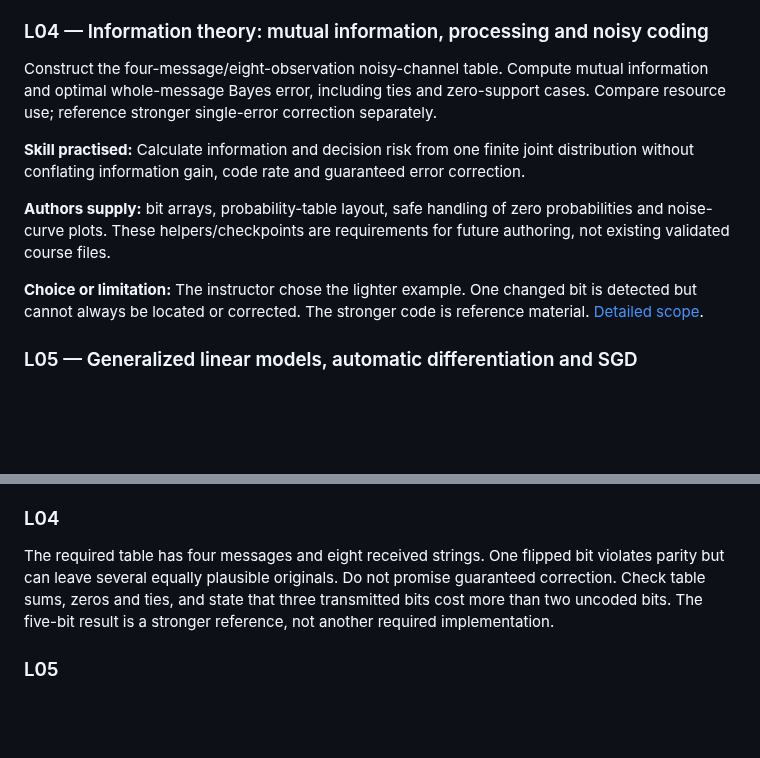
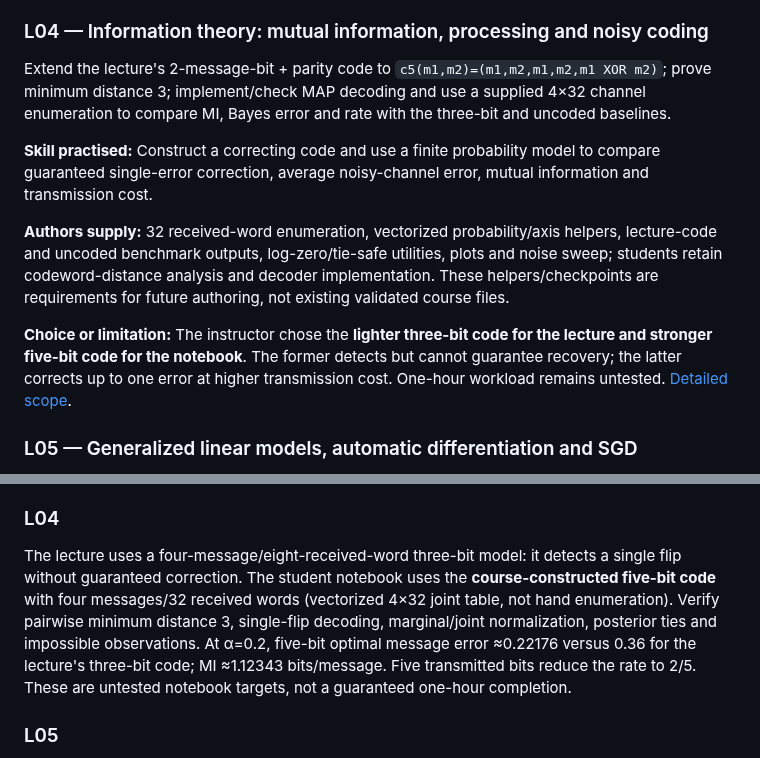
Before and after one commit to opherdonchin/ProbabilisticMachineLearning, a Markdown page: Lectures/notebook_reference_audit.md, 2 parts joined by grey strips. Drawn GitHub-style; blank space fills up the shorter version.

Commit message:
Synchronize L04 five-bit correction notebook with three-bit live example

```diff
--- a/Lectures/notebook_reference_audit.md
+++ b/Lectures/notebook_reference_audit.md
@@ -18,13 +18,13 @@ Construct an Ising prior and Gaussian observation likelihood; derive the joint,
 
 ### L04 — Information theory: mutual information, processing and noisy coding
 
-Construct the four-message/eight-observation noisy-channel table. Compute mutual information and optimal whole-message Bayes error, including ties and zero-support cases. Compare resource use; reference stronger single-error correction separately.
+Extend the lecture's 2-message-bit + parity code to `c5(m1,m2)=(m1,m2,m1,m2,m1 XOR m2)`; prove minimum distance 3; implement/check MAP decoding and use a supplied 4×32 channel enumeration to compare MI, Bayes error and rate with the three-bit and uncoded baselines.
 
-**Skill practised:** Calculate information and decision risk from one finite joint distribution without conflating information gain, code rate and guaranteed error correction.
+**Skill practised:** Construct a correcting code and use a finite probability model to compare guaranteed single-error correction, average noisy-channel error, mutual information and transmission cost.
 
-**Authors supply:** bit arrays, probability-table layout, safe handling of zero probabilities and noise-curve plots. These helpers/checkpoints are requirements for future authoring, not existing validated course files.
+**Authors supply:** 32 received-word enumeration, vectorized probability/axis helpers, lecture-code and uncoded benchmark outputs, log-zero/tie-safe utilities, plots and noise sweep; students retain codeword-distance analysis and decoder implementation. These helpers/checkpoints are requirements for future authoring, not existing validated course files.
 
-**Choice or limitation:** The instructor chose the lighter example. One changed bit is detected but cannot always be located or corrected. The stronger code is reference material. [Detailed scope](L04_Information_Theory/lecture_scope.md).
+**Choice or limitation:** The instructor chose the **lighter three-bit code for the lecture and stronger five-bit code for the notebook**. The former detects but cannot guarantee recovery; the latter corrects up to one error at higher transmission cost. One-hour workload remains untested. [Detailed scope](L04_Information_Theory/lecture_scope.md).
 
 ### L05 — Generalized linear models, automatic differentiation and SGD
 
@@ -122,7 +122,7 @@ Validate the instructor solution before decomposing the exercise. Use Gaussian n
 
 ### L04
 
-The required table has four messages and eight received strings. One flipped bit violates parity but can leave several equally plausible originals. Do not promise guaranteed correction. Check table sums, zeros and ties, and state that three transmitted bits cost more than two uncoded bits. The five-bit result is a stronger reference, not another required implementation.
+The lecture uses a four-message/eight-received-word three-bit model: it detects a single flip without guaranteed correction. The student notebook uses the **course-constructed five-bit code** with four messages/32 received words (vectorized 4×32 joint table, not hand enumeration). Verify pairwise minimum distance 3, single-flip decoding, marginal/joint normalization, posterior ties and impossible observations. At α=0.2, five-bit optimal message error ≈0.22176 versus 0.36 for the lecture's three-bit code; MI ≈1.12343 bits/message. Five transmitted bits reduce the rate to 2/5. These are untested notebook targets, not a guaranteed one-hour completion.
 
 ### L05
 
```
